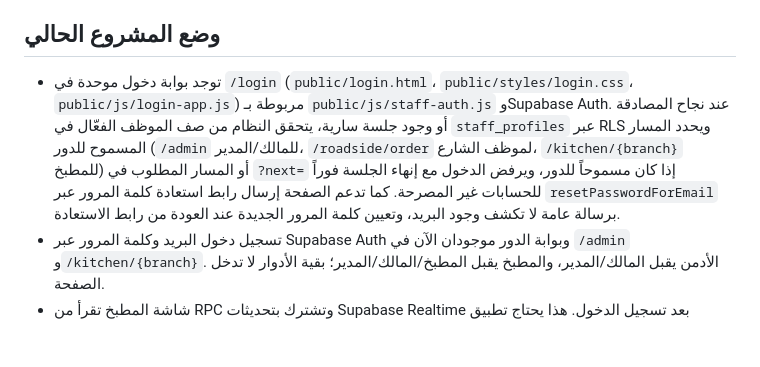
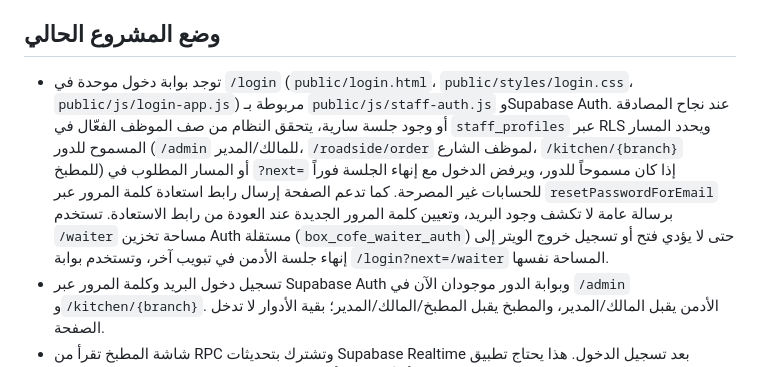
Before and after one commit to cofebox8-web/box-cafe, a Markdown page: docs/architecture.md, the part around the change. Rendered like a GitHub page; blank space fills up the shorter version.

Commit message:
docs(auth): document waiter session isolation

```diff
--- a/docs/architecture.md
+++ b/docs/architecture.md
@@ -88,7 +88,7 @@ Realtime مخصص للمستخدمين المصادق عليهم والمصرح
 
 ## وضع المشروع الحالي
 
-- توجد بوابة دخول موحدة في `/login` (`public/login.html`، `public/styles/login.css`، `public/js/login-app.js`) مربوطة بـ `public/js/staff-auth.js` وSupabase Auth. عند نجاح المصادقة أو وجود جلسة سارية، يتحقق النظام من صف الموظف الفعّال في `staff_profiles` عبر RLS ويحدد المسار المسموح للدور (`/admin` للمالك/المدير، `/roadside/order` لموظف الشارع، `/kitchen/{branch}` للمطبخ) أو المسار المطلوب في `?next=` إذا كان مسموحاً للدور، ويرفض الدخول مع إنهاء الجلسة فوراً للحسابات غير المصرحة. كما تدعم الصفحة إرسال رابط استعادة كلمة المرور عبر `resetPasswordForEmail` برسالة عامة لا تكشف وجود البريد، وتعيين كلمة المرور الجديدة عند العودة من رابط الاستعادة.
+- توجد بوابة دخول موحدة في `/login` (`public/login.html`، `public/styles/login.css`، `public/js/login-app.js`) مربوطة بـ `public/js/staff-auth.js` وSupabase Auth. عند نجاح المصادقة أو وجود جلسة سارية، يتحقق النظام من صف الموظف الفعّال في `staff_profiles` عبر RLS ويحدد المسار المسموح للدور (`/admin` للمالك/المدير، `/roadside/order` لموظف الشارع، `/kitchen/{branch}` للمطبخ) أو المسار المطلوب في `?next=` إذا كان مسموحاً للدور، ويرفض الدخول مع إنهاء الجلسة فوراً للحسابات غير المصرحة. كما تدعم الصفحة إرسال رابط استعادة كلمة المرور عبر `resetPasswordForEmail` برسالة عامة لا تكشف وجود البريد، وتعيين كلمة المرور الجديدة عند العودة من رابط الاستعادة. تستخدم `/waiter` مساحة تخزين Auth مستقلة (`box_cofe_waiter_auth`) حتى لا يؤدي فتح أو تسجيل خروج الويتر إلى إنهاء جلسة الأدمن في تبويب آخر، وتستخدم بوابة `/login?next=/waiter` المساحة نفسها.
 - تسجيل دخول البريد وكلمة المرور عبر Supabase Auth وبوابة الدور موجودان الآن في `/admin` و`/kitchen/{branch}`. الأدمن يقبل المالك/المدير، والمطبخ يقبل المطبخ/المالك/المدير؛ بقية الأدوار لا تدخل الصفحة.
 - شاشة المطبخ تقرأ من RPC وتشترك بتحديثات Supabase Realtime بعد تسجيل الدخول. هذا يحتاج تطبيق ترحيلات SQL أولاً؛ لا يعني أن قاعدة المشروع البعيدة جاهزة.
 - إنشاء أول مستخدم Auth وربطه بملف `staff_profiles` إجراء تأسيسي موثوق. بعد ذلك تُدار حسابات الموظفين من لوحة الموقع عبر Edge Function `admin-manage-staff` المنشورة على Supabase، مع تحقق الدور والصلاحية من الخادم.
```
